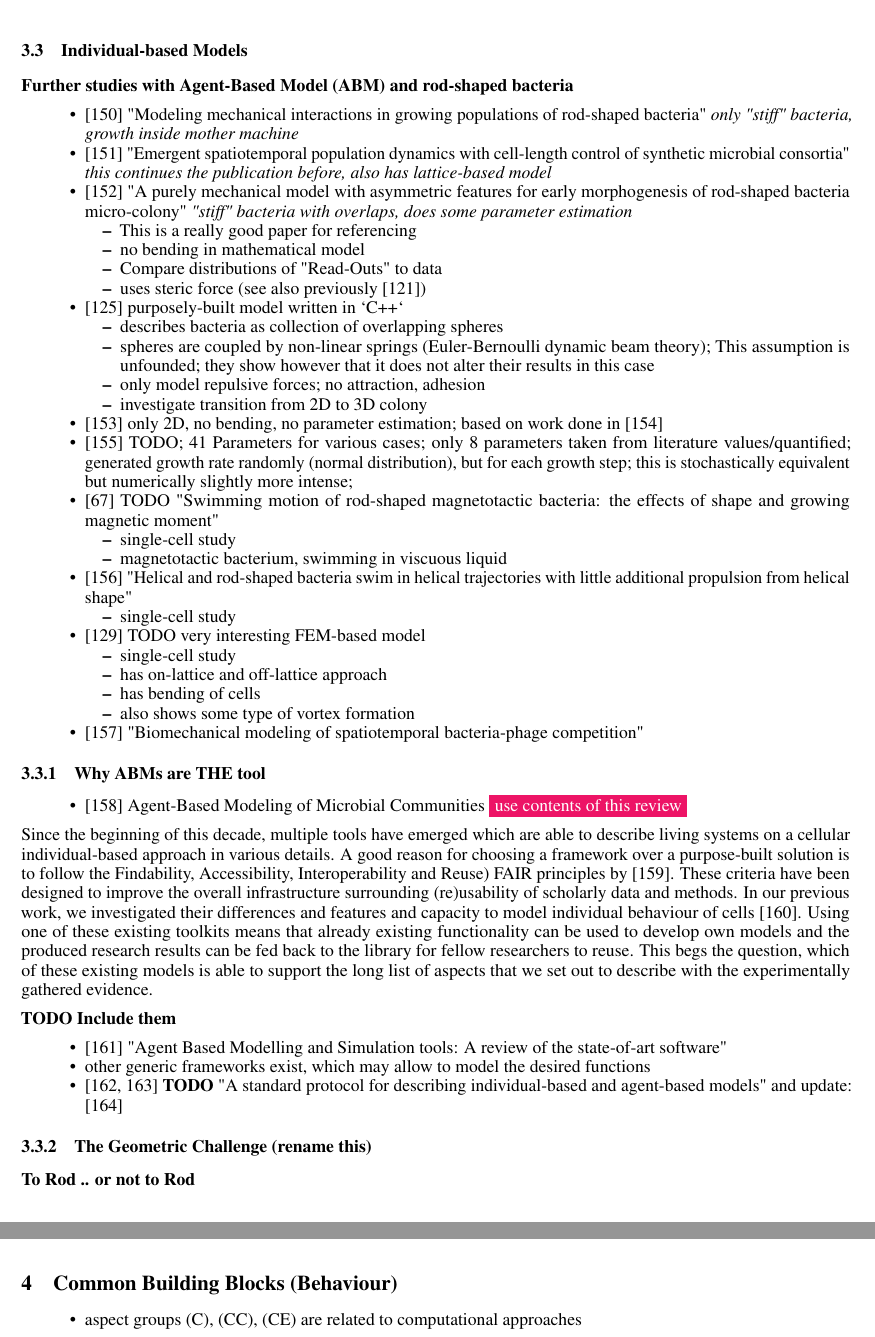
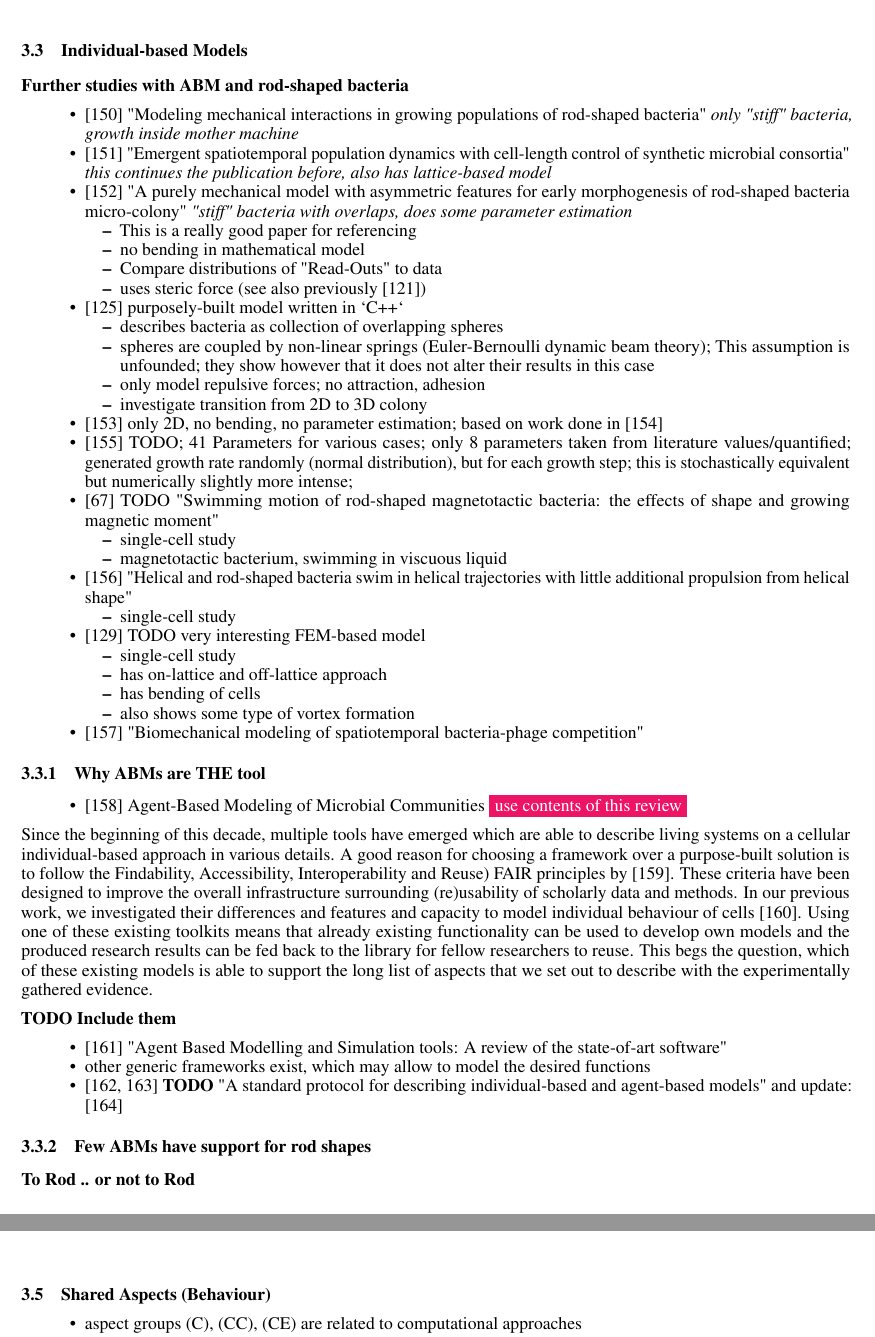
Before and after one commit to jonaspleyer/2025-rod-shaped-bacteria-review, a LaTeX paper (main.tex): two parts of pages 8 and 9 of 27 before the commit and two parts of pages 8 and 11 of 28 after it, joined at a grey line, cut so that both start at the same text. Compiled offline with pdfLaTeX.

Commit message:
further restructure paper

```diff
--- a/main.tex
+++ b/main.tex
@@ -413,7 +413,7 @@ that we set out to describe with the experimentally gathered evidence.
         agent-based models" and update: \cite{Jang2012}
 \end{itemize}
 
-\subsubsection{The Geometric Challenge (rename this)}
+\subsubsection{Few \acp{abm} have support for rod shapes}
 \paragraph{To Rod .. or not to Rod}
 
 \begin{itemize}
@@ -528,10 +528,3 @@ The engine is limited to 2D and does not consider polar interactions or bending
     \end{minipage}%
 \end{table}
 
-\section{Common Building Blocks (Behaviour)}
-\begin{itemize}
-    \item aspect groups (C), (CC), (CE) are related to computational approaches\\
-        for c in cells\\
-        for c1 in cells: for c2 in cells: calculate\_interaction(c1, c2);\\
-        for c in cells; interact\_with\_domain(c, domain);
-    \item summarize what we have learned from biology and from computational approaches
@@ -585,3 +572,11 @@ The engine is limited to 2D and does not consider polar interactions or bending
     }
     \label{fig:concept-figure-aspects}
 \end{figure}
+
+\subsection{Shared Aspects (Behaviour)}
+\begin{itemize}
+    \item aspect groups (C), (CC), (CE) are related to computational approaches\\
+        for c in cells\\
+        for c1 in cells: for c2 in cells: calculate\_interaction(c1, c2);\\
+        for c in cells; interact\_with\_domain(c, domain);
+    \item summarize what we have learned from biology and from computational approaches
```
Also changed, not shown: main.tex (16 more changed lines).
